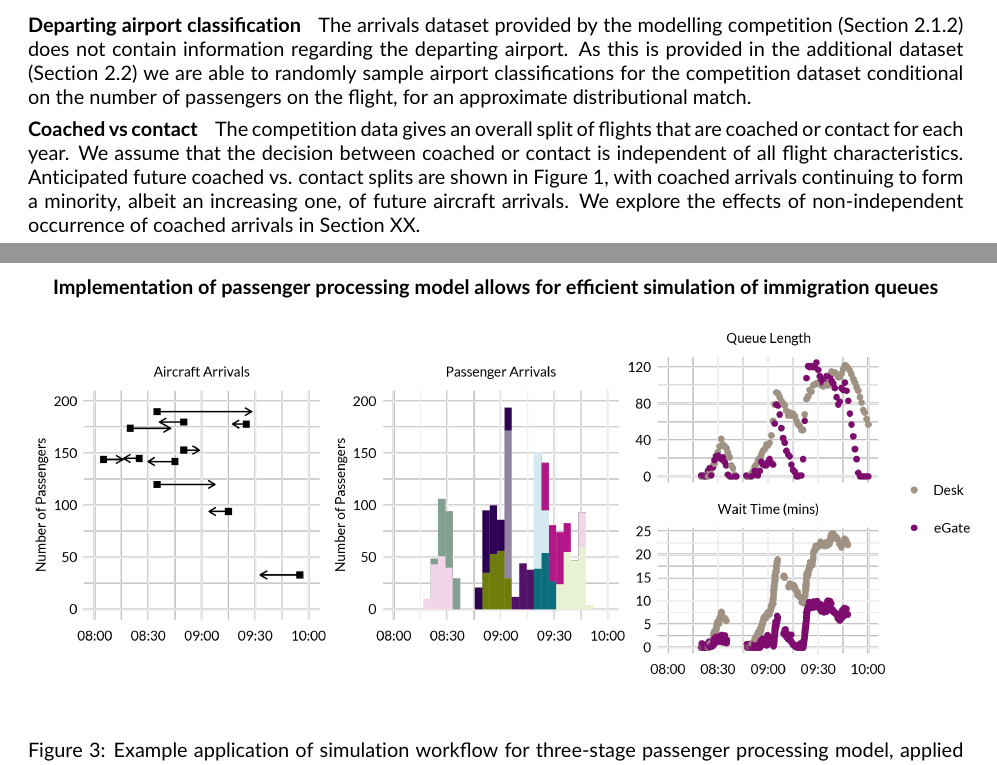
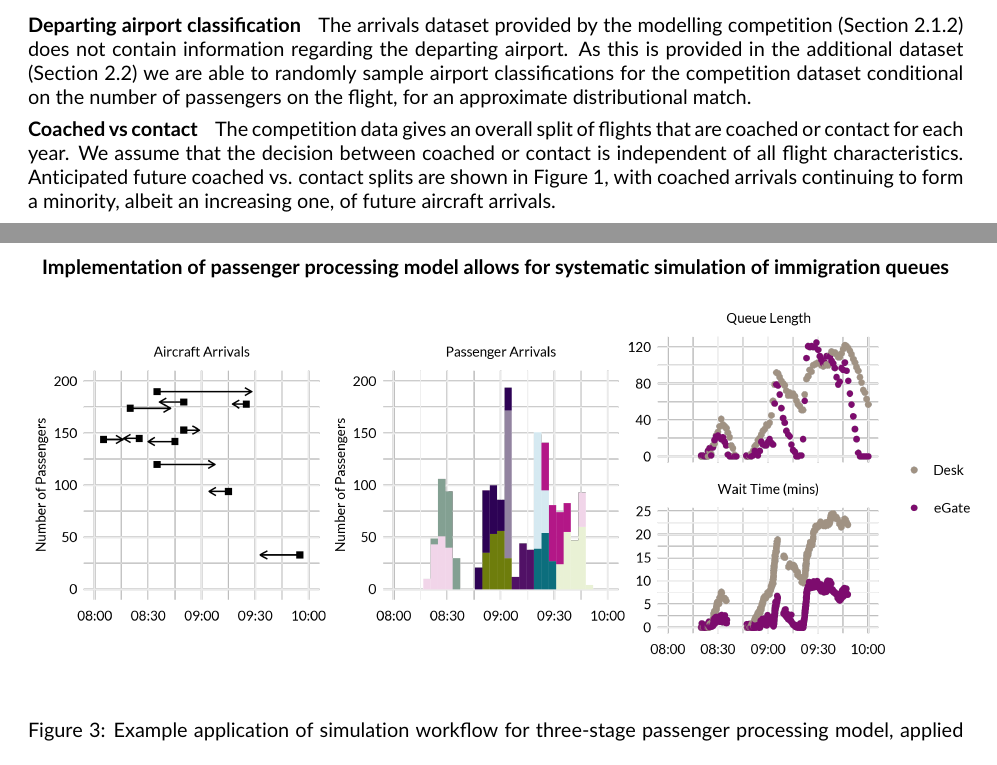
Before and after one commit to cobrbra/immigration_queue_simulation_edinburgh_airport, a LaTeX document (report/report.tex): two parts of pages 4 and 6 of 8, joined at a grey line, cut so that both start at the same text. Compiled offline with pdfLaTeX.

Commit message:
Updates from Overleaf

```diff
--- a/report/report.tex
+++ b/report/report.tex
@@ -206,7 +206,7 @@ The arrivals dataset provided by the modelling competition (Section~\ref{sec:fut
 % The competition dataset contains the number of passengers on board each flight. This information is not available for the additional historical data, but can be simulated with the aircraft type, its maximum capacity, and the load factor. \jbnote{Do we need to choose an overall load factor? Also slightly unsure if we'll ever actually ever need this simulated on historical data.} \bdnote{we use it indirectly to simulate an airport classification as the load factor goes into the historical quantiles. Could also be ignored.}
 
 \paragraph{Coached vs contact}
-The competition data gives an overall split of flights that are coached or contact for each year. We assume that the decision between coached or contact is independent of all flight characteristics. Anticipated future coached vs. contact splits are shown in Figure~\ref{fig:future_passenger_burden}, with coached arrivals continuing to form a minority, albeit an increasing one, of future aircraft arrivals. We explore the effects of non-independent occurrence of coached arrivals in Section~XX.
+The competition data gives an overall split of flights that are coached or contact for each year. We assume that the decision between coached or contact is independent of all flight characteristics. Anticipated future coached vs. contact splits are shown in Figure~\ref{fig:future_passenger_burden}, with coached arrivals continuing to form a minority, albeit an increasing one, of future aircraft arrivals.
 
 
 \subsubsection{Route}
@@ -243,7 +243,7 @@ We now describe how we process the competition data sets to calculate the \glspl
 
 \begin{figure}[!ht]
     \centering
-    \figuretitle{Implementation of passenger processing model allows for efficient simulation of immigration queues}
+    \figuretitle{Implementation of passenger processing model allows for systematic simulation of immigration queues}
     \includegraphics[width=1.1\textwidth]{figures/workflow_fig.png}
      \caption{Example application of simulation workflow for three-stage passenger processing model, applied to anticipated arrivals schedule between 08:00am and 10:00am on the 11th of June, 2023. \textbf{Left}: Aircraft of different sizes arrive at Edinburgh Airport. Scheduled arrival times are given by square points, with arrows denoting simulated delays. \textbf{Centre}: Passengers disembark from their aircraft and proceed to the immigration hall via their given route (coached or contact). Passenger count is coloured by flight ID. \textbf{Right}: Passengers queue, either for a desk border check or an \gls{egate}. Queue length is reported every minute (upper panel), and queue wait time from arrival in the immigration hall to the start of the relevant border check for each passenger (lower panel).} \label{fig:workflow_fig}
 \end{figure}
```
